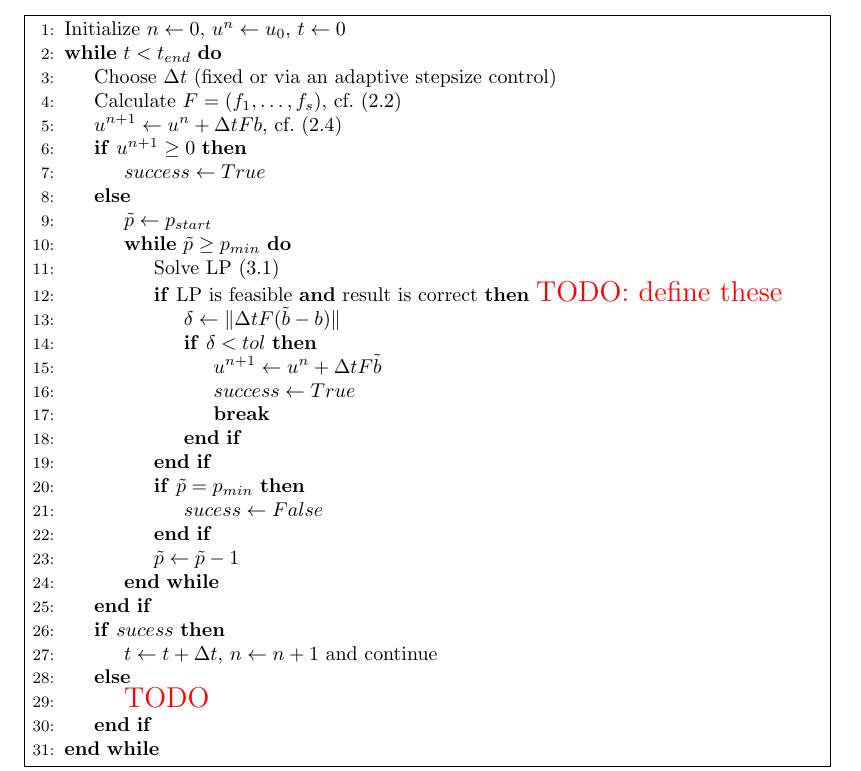
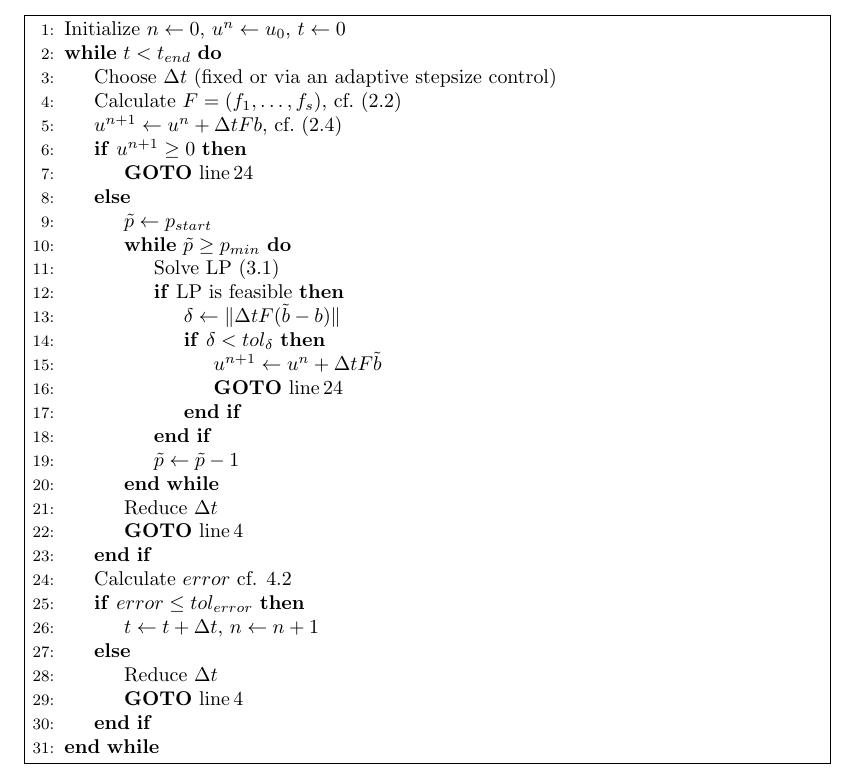
Before and after one commit to ketch/positiveRK, a LaTeX paper (nusslein_vsrp/latex/overview.tex): part of page 8 of 21, cut so that both start at the same text. Compiled offline with pdfLaTeX.

Commit message:
Changed Pseudocode cf. #22

```diff
--- a/nusslein_vsrp/latex/overview.tex
+++ b/nusslein_vsrp/latex/overview.tex
@@ -653,32 +653,32 @@ is summarized in Algorithm\,\ref{alg:Adaption}.
 \State Initialize $n \leftarrow 0$, $u^n \leftarrow u_0$, $t \leftarrow 0$
 \While{$t<t_{end}$}
 \State Choose $\Delta t$ (fixed or via an adaptive stepsize control)
-\State Calculate $F = (f_1, \dots, f_s)$, cf.\ \eqref{eq:stagevalues}
+\State Calculate $F = (f_1, \dots, f_s)$, cf.\ \eqref{eq:stagevalues} \label{line:calc_stge}
 \State $u^{n+1} \leftarrow u^n + \Delta t Fb$, cf.\ \eqref{eq:Combination}
 \If {$u^{n+1} \geq 0$}
-	\State $success \leftarrow True$
+	\State  \textbf{GOTO} line\,\ref{line:update}
 \Else
 	\State{$\pt \leftarrow p_{start}$}
 	\While{$\pt \geq p_{min}$}
 		\State Solve LP \eqref{eq:free-adaptation}
-		\If {LP is feasible \textbf{and} result is correct} \todo{TODO: define these}
+		\If {LP is feasible}
 			\State $\delta \leftarrow \| \Delta t F(\bt-b)\|$
-			\If {$\delta < tol$}
+			\If {$\delta < tol_\delta$}
 				\State $u^{n+1} \leftarrow u^n+\Delta t F \tilde b$
-				\State $success \leftarrow True$
-				\State \textbf{break}
+				\State  \textbf{GOTO} line\,\ref{line:update}
 			\EndIf
-		\EndIf
-		\If {$\pt = p_{min}$}
-			\State $sucess \leftarrow False$
 		\EndIf
 		\State $\pt \leftarrow \pt - 1$
 	\EndWhile
+	\State Reduce $\dt$
+	\State \textbf{GOTO} line\,\ref{line:calc_stge}
 \EndIf
-\If {$sucess$}
-	\State $t \leftarrow t + \dt$, $n \leftarrow n+1$ and continue
+\State Calculate $error$ cf. \ref{eq:Err} \label{line:update}
+\If {$error \leq tol_{error}$}
+	\State $t \leftarrow t + \dt$, $n \leftarrow n+1$
 \Else
-  \State \todo{TODO}
+	\State Reduce $\dt$
+	\State \textbf{GOTO} line\,\ref{line:calc_stge}
 \EndIf
 \EndWhile
 \end{algorithmic}
```
